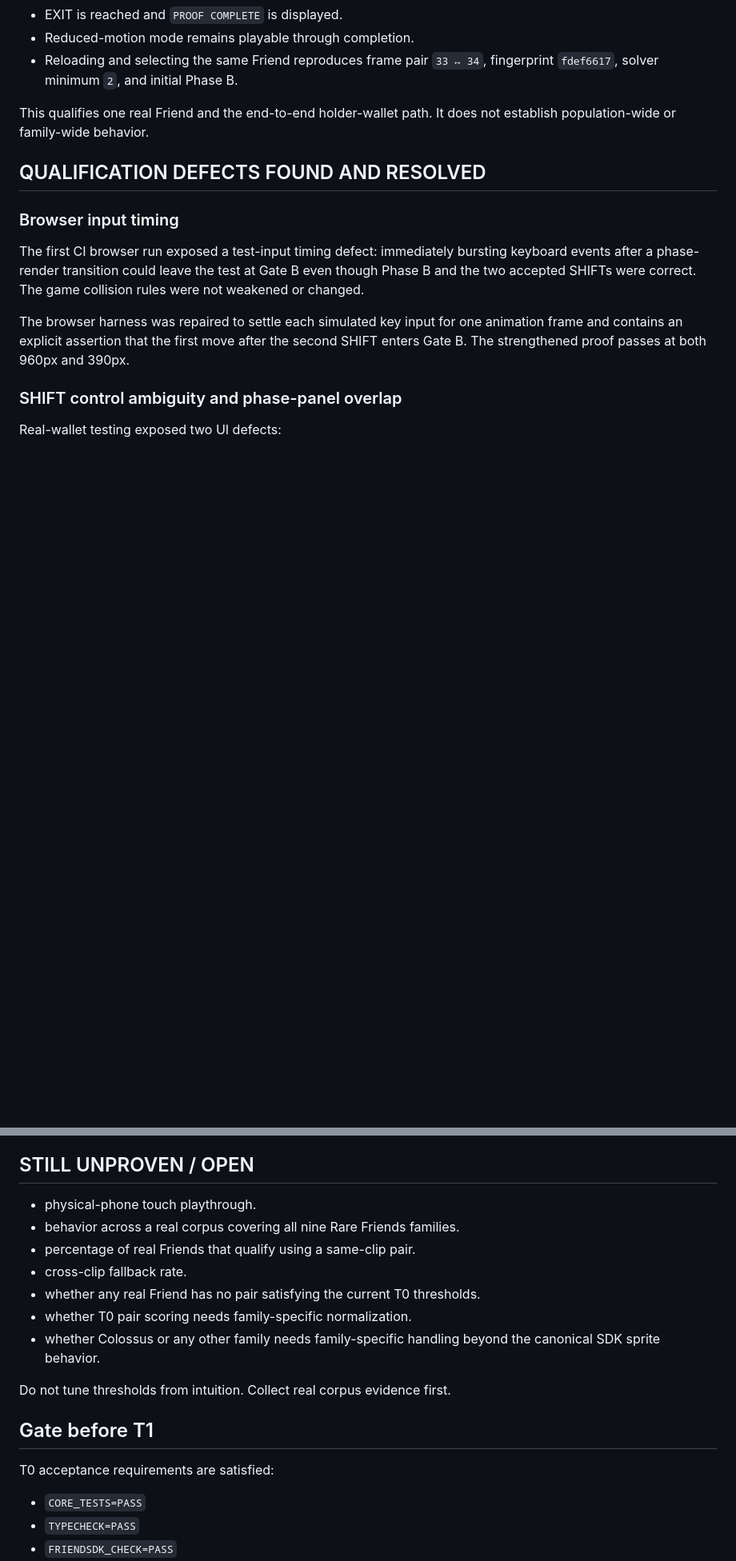
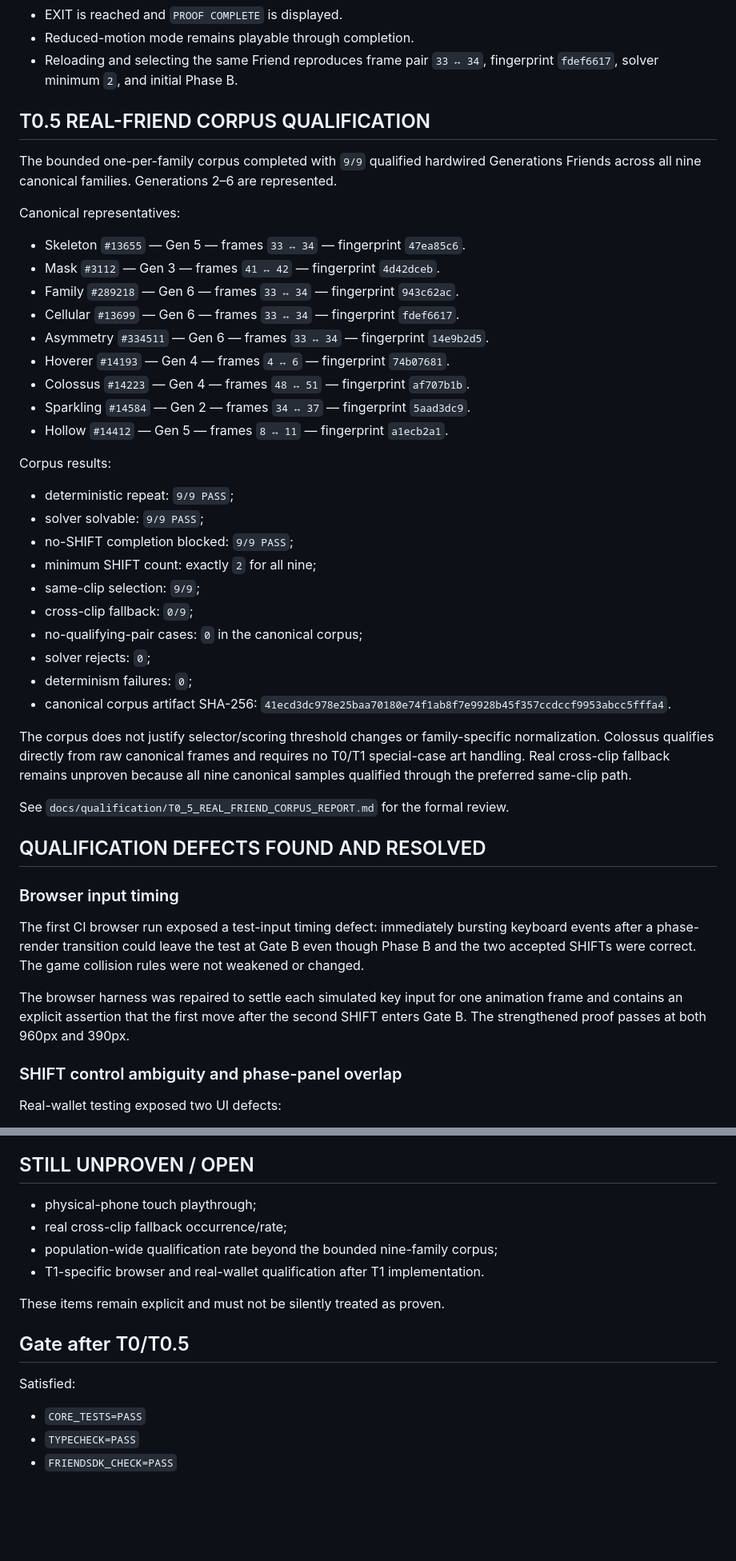
Before and after one commit to ZevlagGerald/rare-shift, a Markdown page: T0_IMPLEMENTATION_REPORT.md, 2 parts joined by grey strips. Shown at 80% size. Drawn GitHub-style; blank space fills up the shorter version.

Commit message:
docs: close T0.5 real-friend corpus gate

```diff
--- a/T0_IMPLEMENTATION_REPORT.md
+++ b/T0_IMPLEMENTATION_REPORT.md
@@ -60,7 +60,38 @@ Observed deterministic real-Friend evidence:
 - Reduced-motion mode remains playable through completion.
 - Reloading and selecting the same Friend reproduces frame pair `33 ↔ 34`, fingerprint `fdef6617`, solver minimum `2`, and initial Phase B.
 
-This qualifies one real Friend and the end-to-end holder-wallet path. It does not establish population-wide or family-wide behavior.
+## T0.5 REAL-FRIEND CORPUS QUALIFICATION
+
+The bounded one-per-family corpus completed with `9/9` qualified hardwired Generations Friends across all nine canonical families. Generations 2–6 are represented.
+
+Canonical representatives:
+
+- Skeleton `#13655` — Gen 5 — frames `33 ↔ 34` — fingerprint `47ea85c6`.
+- Mask `#3112` — Gen 3 — frames `41 ↔ 42` — fingerprint `4d42dceb`.
+- Family `#289218` — Gen 6 — frames `33 ↔ 34` — fingerprint `943c62ac`.
+- Cellular `#13699` — Gen 6 — frames `33 ↔ 34` — fingerprint `fdef6617`.
+- Asymmetry `#334511` — Gen 6 — frames `33 ↔ 34` — fingerprint `14e9b2d5`.
+- Hoverer `#14193` — Gen 4 — frames `4 ↔ 6` — fingerprint `74b07681`.
+- Colossus `#14223` — Gen 4 — frames `48 ↔ 51` — fingerprint `af707b1b`.
+- Sparkling `#14584` — Gen 2 — frames `34 ↔ 37` — fingerprint `5aad3dc9`.
+- Hollow `#14412` — Gen 5 — frames `8 ↔ 11` — fingerprint `a1ecb2a1`.
+
+Corpus results:
+
+- deterministic repeat: `9/9 PASS`;
+- solver solvable: `9/9 PASS`;
+- no-SHIFT completion blocked: `9/9 PASS`;
+- minimum SHIFT count: exactly `2` for all nine;
+- same-clip selection: `9/9`;
+- cross-clip fallback: `0/9`;
+- no-qualifying-pair cases: `0` in the canonical corpus;
+- solver rejects: `0`;
+- determinism failures: `0`;
+- canonical corpus artifact SHA-256: `41ecd3dc978e25baa70180e74f1ab8f7e9928b45f357ccdccf9953abcc5fffa4`.
+
+The corpus does not justify selector/scoring threshold changes or family-specific normalization. Colossus qualifies directly from raw canonical frames and requires no T0/T1 special-case art handling. Real cross-clip fallback remains unproven because all nine canonical samples qualified through the preferred same-clip path.
+
+See `docs/qualification/T0_5_REAL_FRIEND_CORPUS_REPORT.md` for the formal review.
 
 ## QUALIFICATION DEFECTS FOUND AND RESOLVED
 
@@ -96,19 +127,16 @@ UI-repair qualification:
 
 ## STILL UNPROVEN / OPEN
 
-- physical-phone touch playthrough.
-- behavior across a real corpus covering all nine Rare Friends families.
-- percentage of real Friends that qualify using a same-clip pair.
-- cross-clip fallback rate.
-- whether any real Friend has no pair satisfying the current T0 thresholds.
-- whether T0 pair scoring needs family-specific normalization.
-- whether Colossus or any other family needs family-specific handling beyond the canonical SDK sprite behavior.
+- physical-phone touch playthrough;
+- real cross-clip fallback occurrence/rate;
+- population-wide qualification rate beyond the bounded nine-family corpus;
+- T1-specific browser and real-wallet qualification after T1 implementation.
 
-Do not tune thresholds from intuition. Collect real corpus evidence first.
+These items remain explicit and must not be silently treated as proven.
 
-## Gate before T1
+## Gate after T0/T0.5
 
-T0 acceptance requirements are satisfied:
+Satisfied:
 
 - `CORE_TESTS=PASS`
 - `TYPECHECK=PASS`
```
Also changed, not shown: other parts of T0_IMPLEMENTATION_REPORT.md (+7 -4 lines), docs/qualification/T0_5_REAL_FRIEND_CORPUS_PROTOCOL.md (+5 -1 lines), docs/qualification/T0_5_REAL_FRIEND_CORPUS_REPORT.md (added, +101 -0 lines).
